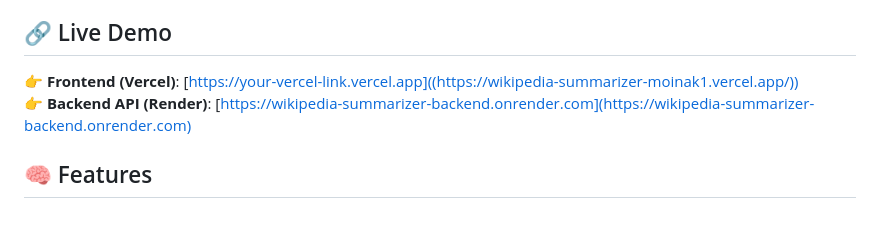
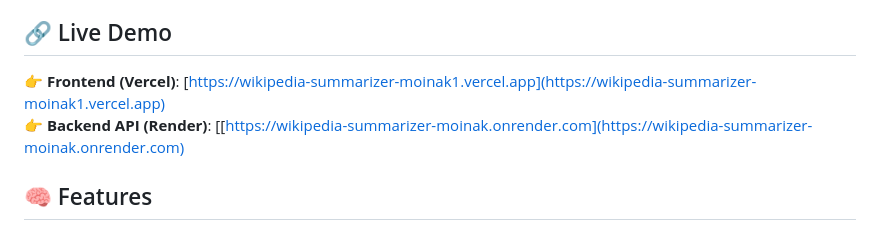
Before and after one commit to m0inak057/wikipedia-summarizer, a Markdown page: README.md, the part around the change. GitHub-like rendering.

```diff
--- a/README.md
+++ b/README.md
@@ -4,8 +4,8 @@ A modern, responsive web application that provides instant Wikipedia summaries f
 
 ## 🔗 Live Demo
 
-👉 **Frontend (Vercel)**: [https://your-vercel-link.vercel.app]((https://wikipedia-summarizer-moinak1.vercel.app/))
-👉 **Backend API (Render)**: [https://wikipedia-summarizer-backend.onrender.com](https://wikipedia-summarizer-backend.onrender.com)
+👉 **Frontend (Vercel)**: [https://wikipedia-summarizer-moinak1.vercel.app](https://wikipedia-summarizer-moinak1.vercel.app)
+👉 **Backend API (Render)**: [[https://wikipedia-summarizer-moinak.onrender.com](https://wikipedia-summarizer-moinak.onrender.com)
 
 ## 🧠 Features
 
```
